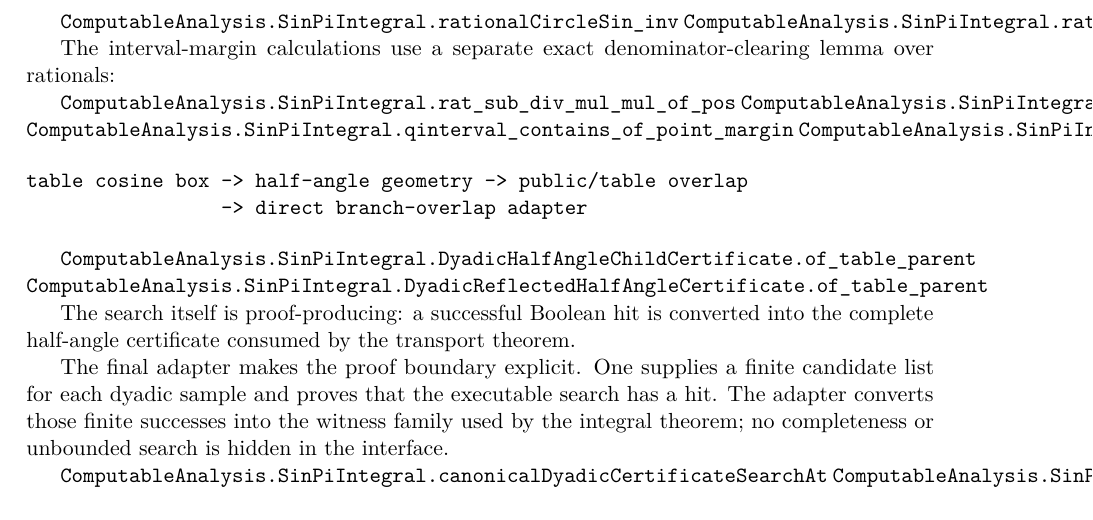
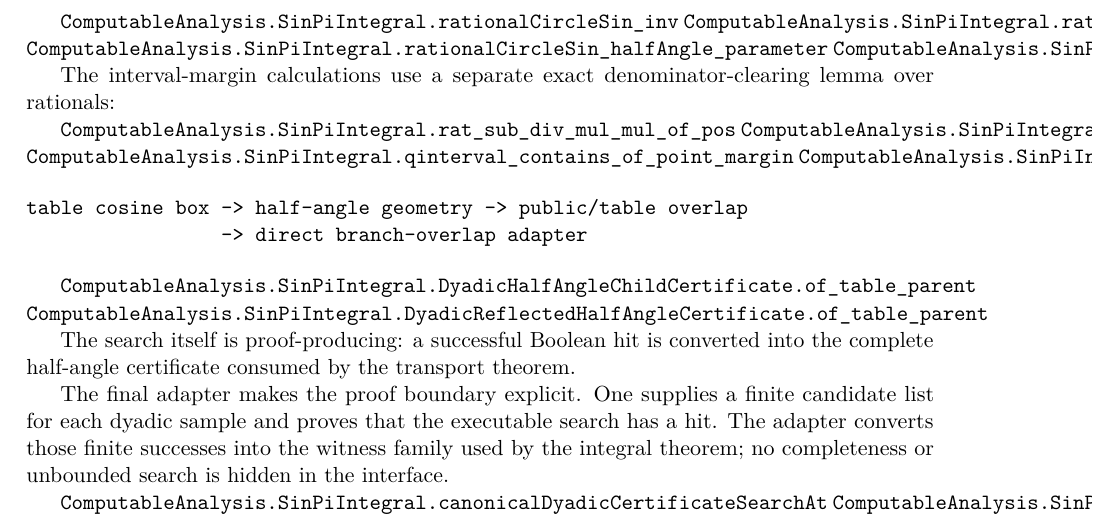
Before and after one commit to liuyao12/computable-analysis, a LaTeX thesis (blueprint/src/web.tex, which reads blueprint/src/03-integrals.tex): part of page 58 of 116, cut so that both start at the same text. Compiled offline with pdfLaTeX.

Commit message:
Expose rational half-angle parameters

```diff
--- a/blueprint/src/03-integrals.tex
+++ b/blueprint/src/03-integrals.tex
@@ -1542,6 +1542,8 @@ parameter symmetry: sine is unchanged and cosine changes sign.
 
 \lean{ComputableAnalysis.SinPiIntegral.rationalCircleSin_inv}
 \lean{ComputableAnalysis.SinPiIntegral.rationalCircleCos_inv}
+\lean{ComputableAnalysis.SinPiIntegral.rationalCircleSin_halfAngle_parameter}
+\lean{ComputableAnalysis.SinPiIntegral.rationalCircleSin_reflected_halfAngle_parameter}
 
 The interval-margin calculations use a separate exact denominator-clearing
 lemma over rationals:
```
Also changed, not shown: 2 other files.
